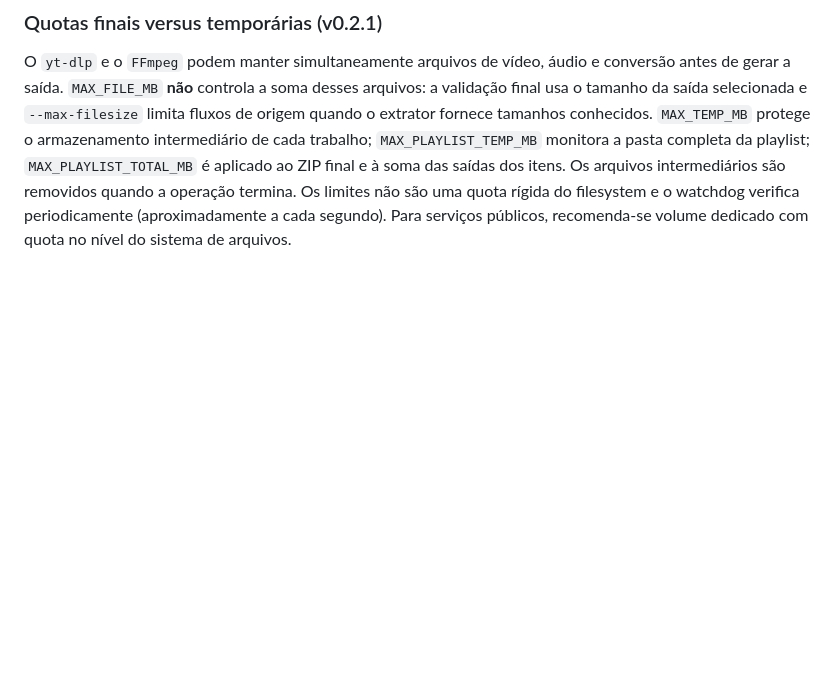
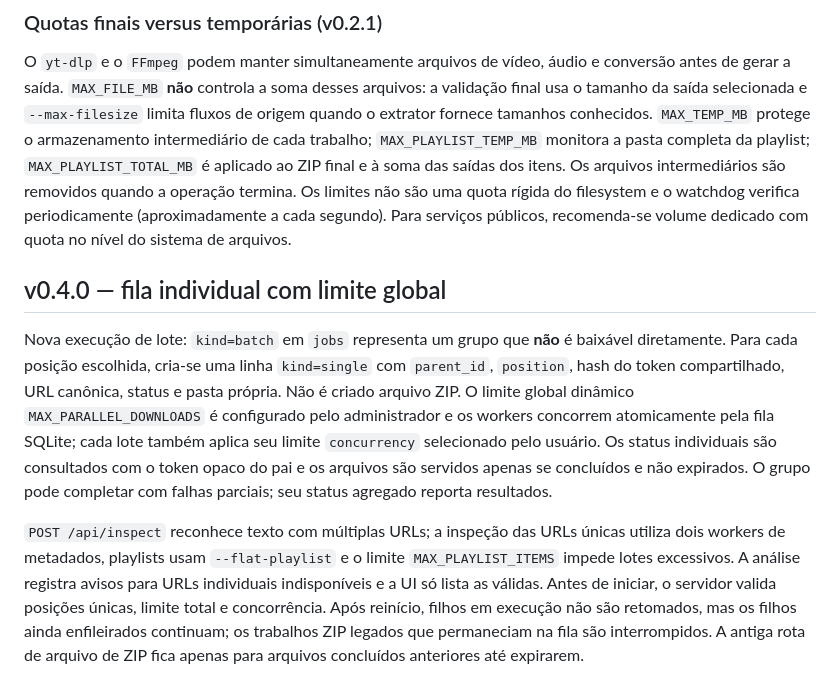
Before and after one commit to uillaneduardo/yt-downloader, a Markdown page: docs/ARCHITECTURE.md, the part around the change. Rendered like a GitHub page; blank space fills up the shorter version.

Commit message:
docs(deploy): sync docs/ARCHITECTURE.md for individual files and configurable worker concurrency

```diff
--- a/docs/ARCHITECTURE.md
+++ b/docs/ARCHITECTURE.md
@@ -62,3 +62,10 @@ soma das saídas dos itens. Os arquivos intermediários são removidos quando a
 operação termina. Os limites não são uma quota rígida do filesystem e o watchdog
 verifica periodicamente (aproximadamente a cada segundo). Para serviços públicos,
 recomenda-se volume dedicado com quota no nível do sistema de arquivos.
+
+
+## v0.4.0 — fila individual com limite global
+
+Nova execução de lote: `kind=batch` em `jobs` representa um grupo que **não** é baixável diretamente. Para cada posição escolhida, cria-se uma linha `kind=single` com `parent_id`, `position`, hash do token compartilhado, URL canônica, status e pasta própria. Não é criado arquivo ZIP. O limite global dinâmico `MAX_PARALLEL_DOWNLOADS` é configurado pelo administrador e os workers concorrem atomicamente pela fila SQLite; cada lote também aplica seu limite `concurrency` selecionado pelo usuário. Os status individuais são consultados com o token opaco do pai e os arquivos são servidos apenas se concluídos e não expirados. O grupo pode completar com falhas parciais; seu status agregado reporta resultados.
+
+`POST /api/inspect` reconhece texto com múltiplas URLs; a inspeção das URLs únicas utiliza dois workers de metadados, playlists usam `--flat-playlist` e o limite `MAX_PLAYLIST_ITEMS` impede lotes excessivos. A análise registra avisos para URLs individuais indisponíveis e a UI só lista as válidas. Antes de iniciar, o servidor valida posições únicas, limite total e concorrência. Após reinício, filhos em execução não são retomados, mas os filhos ainda enfileirados continuam; os trabalhos ZIP legados que permaneciam na fila são interrompidos. A antiga rota de arquivo de ZIP fica apenas para arquivos concluídos anteriores até expirarem.
```
